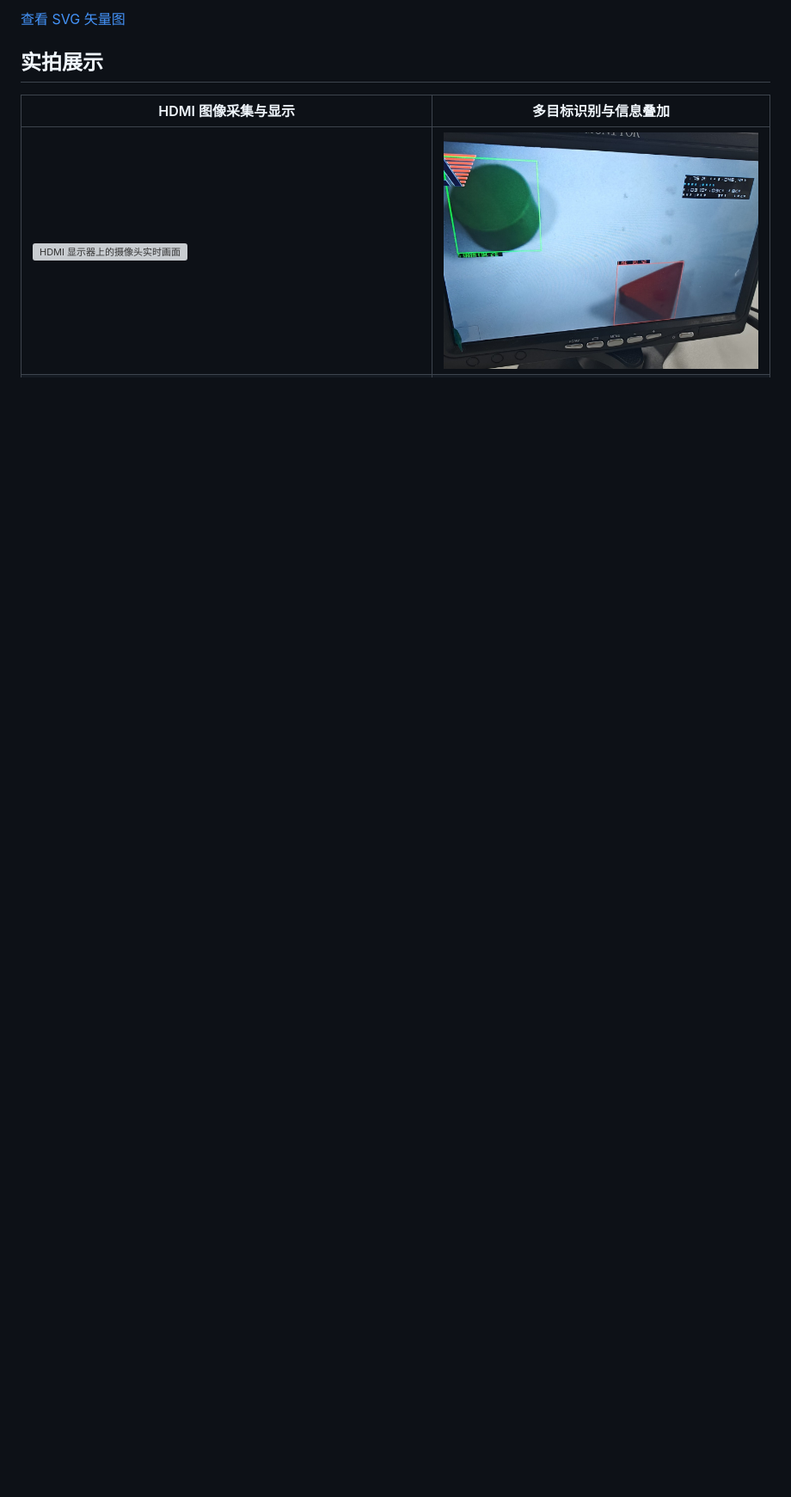
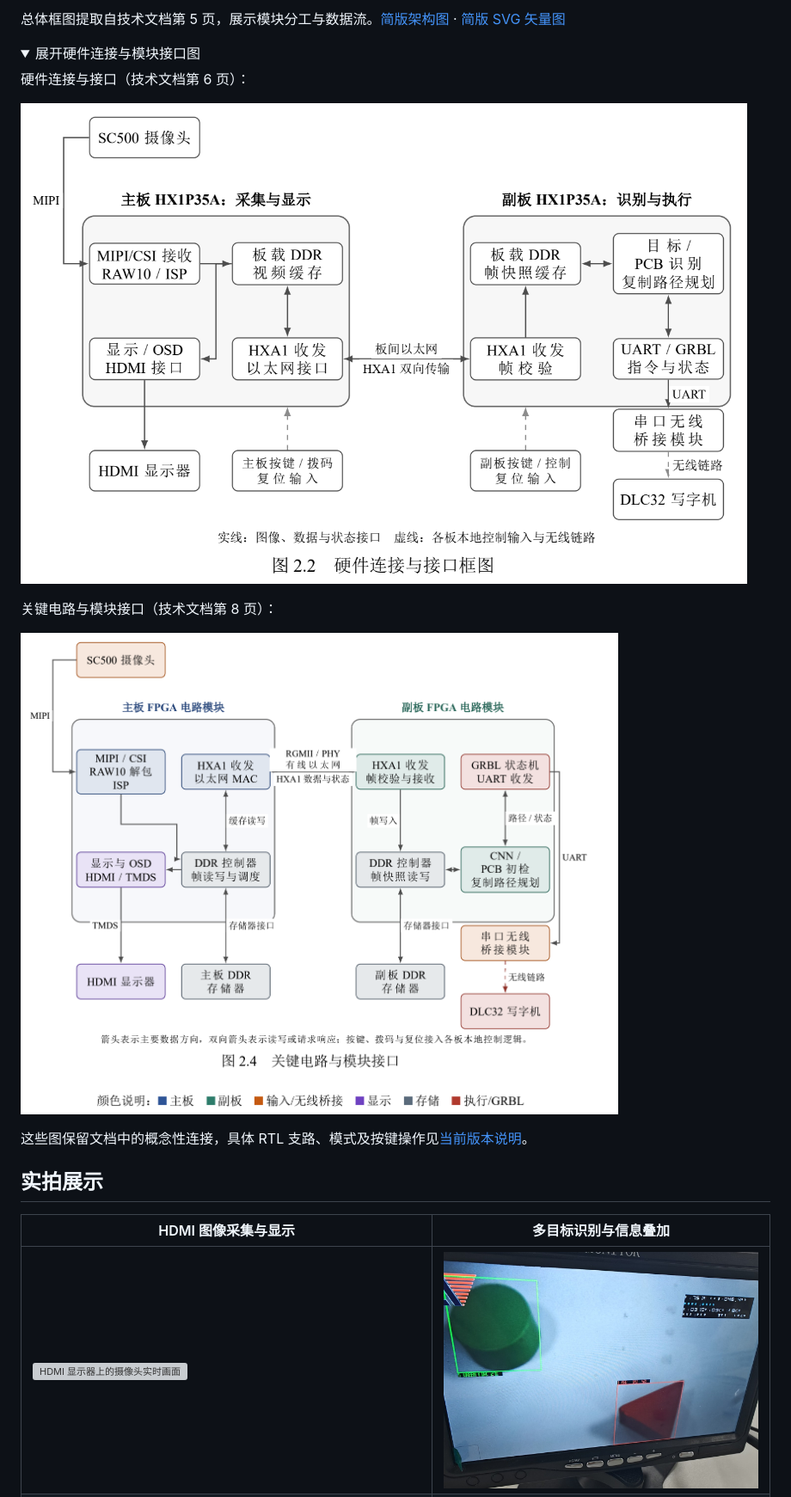
Before and after one commit to yujiwei-777/dual-fpga-vision-plotter, a Markdown page: README.md, the part around one of its changes. Shown at 86% size. GitHub-like rendering; pictures changed too: docs/assets/pdf_20261102/architecture-hardware.png (added), docs/assets/pdf_20261102/architecture-modules.png (added); folded sections open; blank space fills up the shorter version; grey boxes are pictures that could not be loaded.

Commit message:
Add PDF system architecture and hardware interface diagrams

```diff
--- a/README.md
+++ b/README.md
@@ -14,2 +14,16 @@
 
-[查看 SVG 矢量图](docs/assets/system-architecture.svg)
+总体框图提取自技术文档第 5 页，展示模块分工与数据流。[简版架构图](docs/assets/system-architecture.png) · [简版 SVG 矢量图](docs/assets/system-architecture.svg)
+
+<details>
+<summary>展开硬件连接与模块接口图</summary>
+
+硬件连接与接口（技术文档第 6 页）：
+
+![SC500、双 FPGA、DDR、HDMI、以太网与 DLC32 的硬件连接](docs/assets/pdf_20261102/architecture-hardware.png)
+
+关键电路与模块接口（技术文档第 8 页）：
+
+![MIPI、ISP、DDR、HXA1、CNN 和 GRBL 模块接口](docs/assets/pdf_20261102/architecture-modules.png)
+
+这些图保留文档中的概念性连接，具体 RTL 支路、模式及按键操作见[当前版本说明](docs/DISPLAY_NOISE_KEY1_20261103.md)。
+
```
Also changed, not shown: other parts of README.md (+2 -1 lines), docs/GALLERY.md (+18 -0 lines), docs/assets/README.md (+2 -0 lines), docs/assets/pdf_20261102/architecture-system.png (added), 1 other file.
